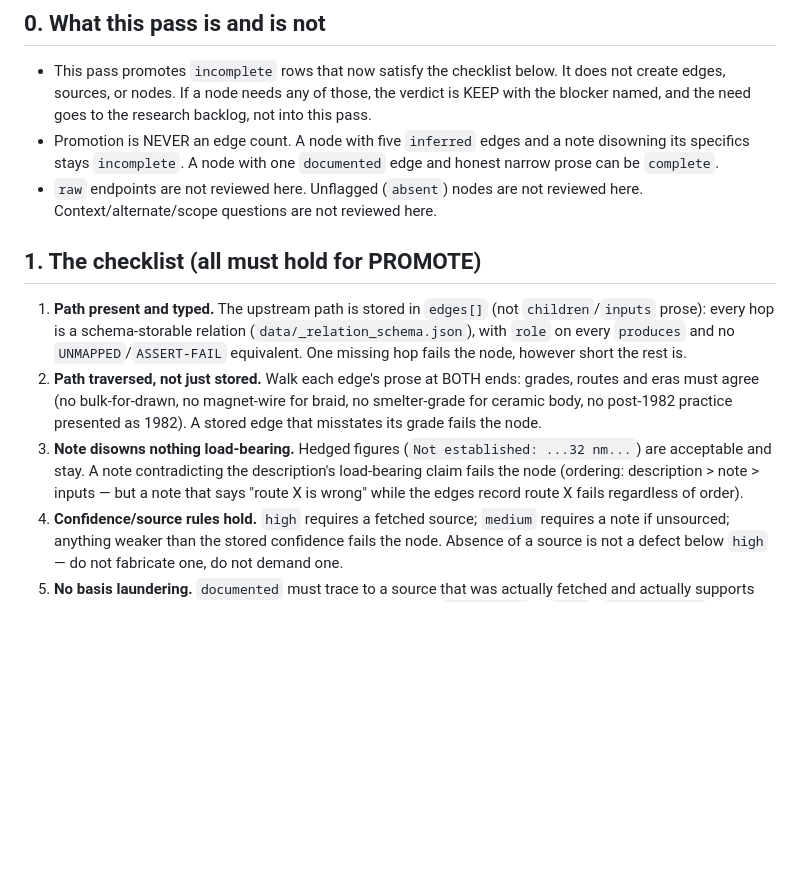
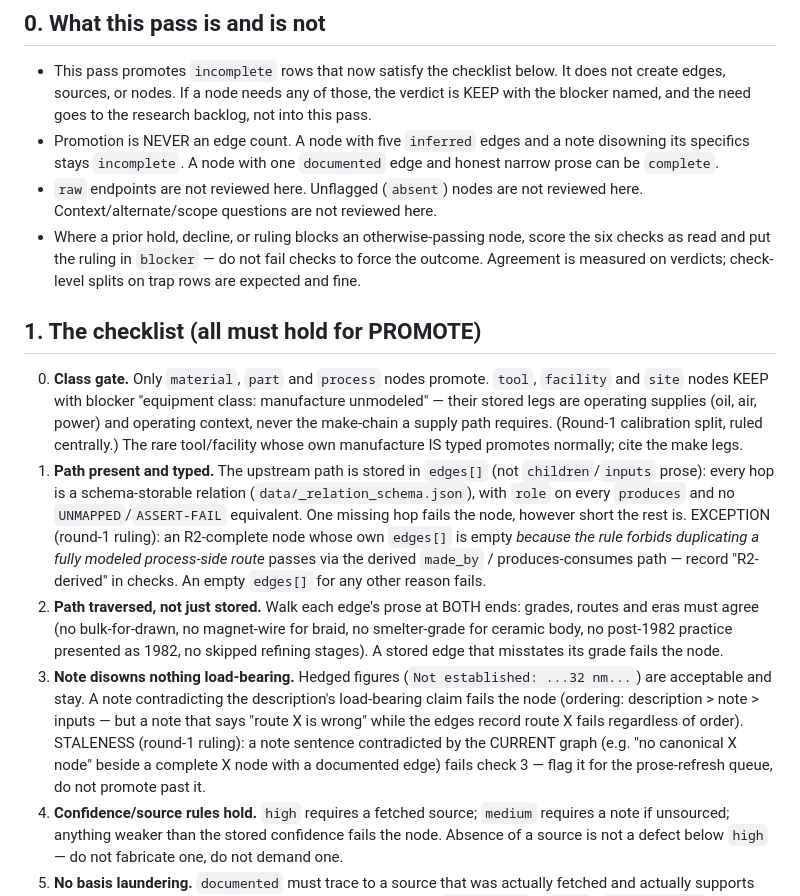
Before and after one commit to DemoninCG/C64chain, a Markdown page: docs/PROVENANCE-REVIEW.md, the part around the change. Drawn GitHub-style; blank space fills up the shorter version.

Commit message:
Re-review discipline: close round-1 wording gaps
75% agreement (15/20) traced to three unsettled questions, all ruled:
equipment classes need make-chains (tools/facilities/sites KEEP),
R2-complete nodes pass via derived paths, stale notes fail check 3
with prose-refresh queued. Recalibrating same set.

```diff
--- a/docs/PROVENANCE-REVIEW.md
+++ b/docs/PROVENANCE-REVIEW.md
@@ -14,23 +14,42 @@ the flag values; this file defines the only way the flag changes.
   `documented` edge and honest narrow prose can be `complete`.
 - `raw` endpoints are not reviewed here. Unflagged (`absent`) nodes are not
   reviewed here. Context/alternate/scope questions are not reviewed here.
+- Where a prior hold, decline, or ruling blocks an otherwise-passing node,
+  score the six checks as read and put the ruling in `blocker` — do not
+  fail checks to force the outcome. Agreement is measured on verdicts;
+  check-level splits on trap rows are expected and fine.
 
 ## 1. The checklist (all must hold for PROMOTE)
 
+0. **Class gate.** Only `material`, `part` and `process` nodes promote.
+   `tool`, `facility` and `site` nodes KEEP with blocker
+   "equipment class: manufacture unmodeled" — their stored legs are
+   operating supplies (oil, air, power) and operating context, never the
+   make-chain a supply path requires. (Round-1 calibration split, ruled
+   centrally.) The rare tool/facility whose own manufacture IS typed
+   promotes normally; cite the make legs.
 1. **Path present and typed.** The upstream path is stored in `edges[]`
    (not `children`/`inputs` prose): every hop is a schema-storable relation
    (`data/_relation_schema.json`), with `role` on every `produces` and no
    `UNMAPPED`/`ASSERT-FAIL` equivalent. One missing hop fails the node,
-   however short the rest is.
+   however short the rest is. EXCEPTION (round-1 ruling): an R2-complete
+   node whose own `edges[]` is empty *because the rule forbids duplicating
+   a fully modeled process-side route* passes via the derived `made_by` /
+   produces-consumes path — record "R2-derived" in checks. An empty
+   `edges[]` for any other reason fails.
 2. **Path traversed, not just stored.** Walk each edge's prose at BOTH ends:
    grades, routes and eras must agree (no bulk-for-drawn, no magnet-wire
    for braid, no smelter-grade for ceramic body, no post-1982 practice
-   presented as 1982). A stored edge that misstates its grade fails the node.
+   presented as 1982, no skipped refining stages). A stored edge that misstates its grade fails the node.
 3. **Note disowns nothing load-bearing.** Hedged figures (`Not established:
    ...32 nm...`) are acceptable and stay. A note contradicting the
    description's load-bearing claim fails the node (ordering:
    description > note > inputs — but a note that says "route X is wrong"
    while the edges record route X fails regardless of order).
+   STALENESS (round-1 ruling): a note sentence contradicted by the CURRENT
+   graph (e.g. "no canonical X node" beside a complete X node with a
+   documented edge) fails check 3 — flag it for the prose-refresh queue,
+   do not promote past it.
 4. **Confidence/source rules hold.** `high` requires a fetched source;
    `medium` requires a note if unsourced; anything weaker than the stored
    confidence fails the node. Absence of a source is not a defect below
```
